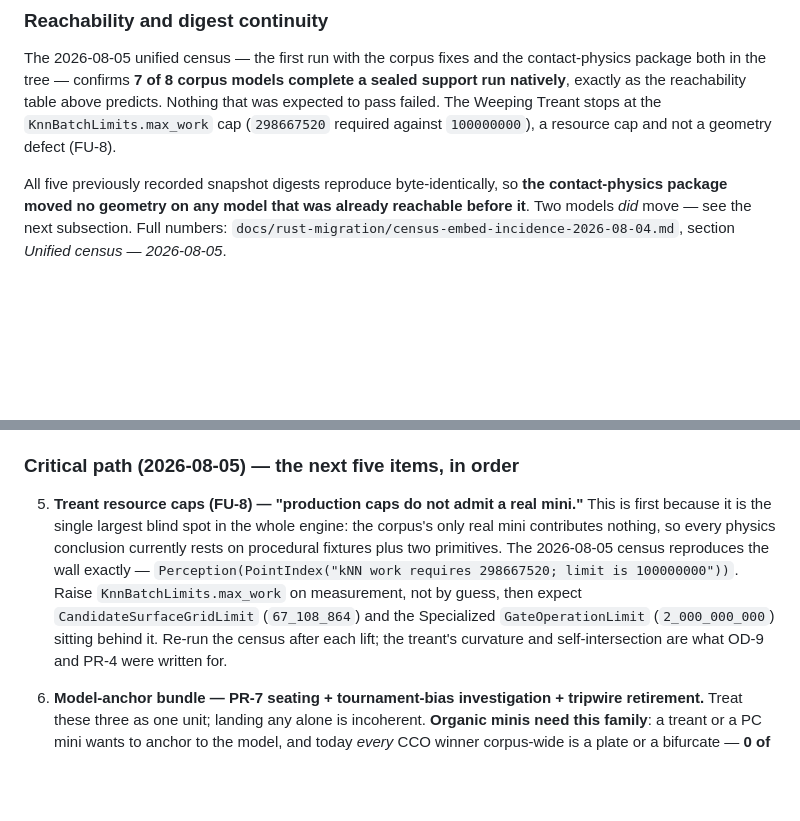
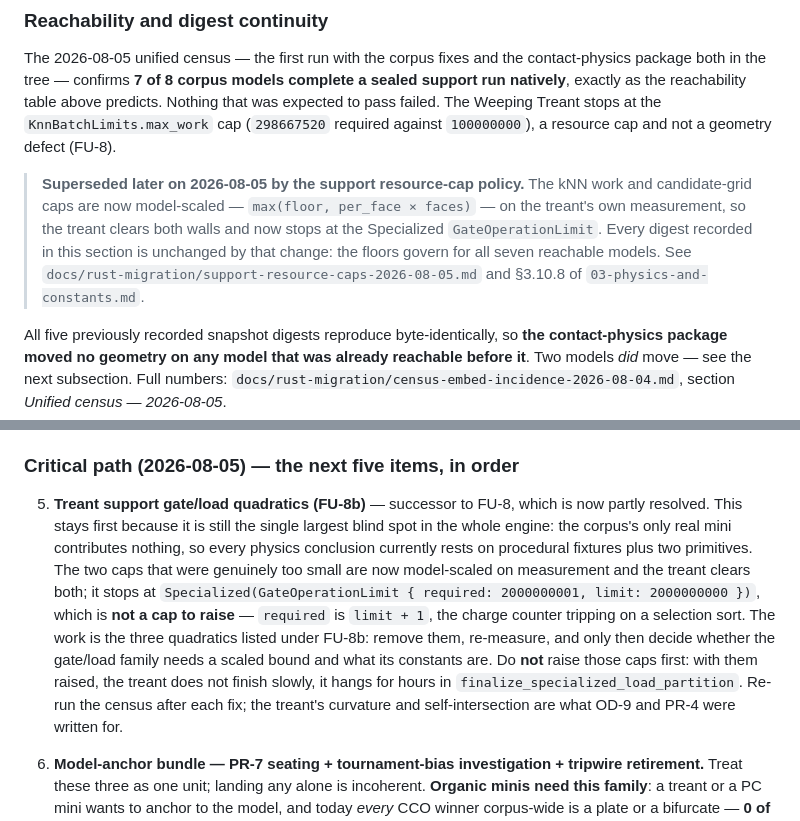
Before and after one commit to hughescr/plinth-3d, a Markdown page: docs/rust-migration/CURRENT-STATUS.md, 2 parts joined by grey strips. Rendered like a GitHub page; blank space fills up the shorter version.

Commit message:
docs: FU-8 was three caps too small; measurement says two, and names FU-8b
Records the outcome and corrects the brief's framing, which measurement did not
support.

Of the three caps FU-8 named, two were genuinely too small and are now
model-scaled -- the treant clears both. The third, Specialized
`GateOperationLimit`, was falsely accused: its reported `required: 2000000001`
is `limit + 1`, i.e. the charge counter tripping, not a requirement. The charge
comes from a repeated-minimum selection sort in `unique_island_face_count` that
a `BTreeSet` reduces roughly 117,000x. Three further caps nobody had seen
(`max_load_operations`, `max_load_scratch_bytes`, `max_gate_peak_bytes`) are
correctly refusing a real defect: 7,988,078 load-eligibility rows for a
429,120-face mesh, 18.6 per face.

So FU-8 is PARTLY RESOLVED, and the residue is algorithmic, not policy. FU-8b
opens with the three quadratics named and located, and the critical-path item
now says explicitly what not to do: raising those caps does not buy a slow
success, it buys a multi-hour hang in `finalize_specialized_load_partition`
(4,127 of 4,127 stack samples). Also recorded, because it kills the obvious next
guess: the gate/load family does not scale with face count at all -- 24-face
`make_raking_blade` already burns 31% of the gate cap -- so its future
constants must come from post-fix dimensions, not from a face-scaled formula.

The 2026-08-05 reachability section is marked superseded rather than rewritten;
its digests all still hold.

Claude-Session: https://claude.ai/code/session_016FszDZWLBLEkdaBRv1KEqZ

```diff
--- a/docs/rust-migration/CURRENT-STATUS.md
+++ b/docs/rust-migration/CURRENT-STATUS.md
@@ -515,6 +515,14 @@ natively**, exactly as the reachability table above predicts. Nothing that was e
 pass failed. The Weeping Treant stops at the `KnnBatchLimits.max_work` cap
 (`298667520` required against `100000000`), a resource cap and not a geometry defect (FU-8).
 
+> **Superseded later on 2026-08-05 by the support resource-cap policy.** The kNN
+> work and candidate-grid caps are now model-scaled — `max(floor, per_face × faces)`
+> — on the treant's own measurement, so the treant clears both walls and now stops
+> at the Specialized `GateOperationLimit`. Every digest recorded in this section is
+> unchanged by that change: the floors govern for all seven reachable models. See
+> `docs/rust-migration/support-resource-caps-2026-08-05.md` and §3.10.8 of
+> `03-physics-and-constants.md`.
+
 All five previously recorded snapshot digests reproduce byte-identically, so **the
 contact-physics package moved no geometry on any model that was already reachable before
 it**. Two models *did* move — see the next subsection. Full numbers:
@@ -914,14 +923,18 @@ Everything else here is non-blocking.
 
 ### Critical path (2026-08-05) — the next five items, in order
 
-5. **Treant resource caps (FU-8) — "production caps do not admit a real mini."** This is
-   first because it is the single largest blind spot in the whole engine: the corpus's only
-   real mini contributes nothing, so every physics conclusion currently rests on procedural
-   fixtures plus two primitives. The 2026-08-05 census reproduces the wall exactly —
-   `Perception(PointIndex("kNN work requires 298667520; limit is 100000000"))`. Raise
-   `KnnBatchLimits.max_work` on measurement, not by guess, then expect
-   `CandidateSurfaceGridLimit` (`67_108_864`) and the Specialized `GateOperationLimit`
-   (`2_000_000_000`) sitting behind it. Re-run the census after each lift; the treant's
+5. **Treant support gate/load quadratics (FU-8b)** — successor to FU-8, which is now
+   partly resolved. This stays first because it is still the single largest blind spot in
+   the whole engine: the corpus's only real mini contributes nothing, so every physics
+   conclusion currently rests on procedural fixtures plus two primitives. The two caps
+   that were genuinely too small are now model-scaled on measurement and the treant clears
+   both; it stops at `Specialized(GateOperationLimit { required: 2000000001, limit:
+   2000000000 })`, which is **not a cap to raise** — `required` is `limit + 1`, the charge
+   counter tripping on a selection sort. The work is the three quadratics listed under
+   FU-8b: remove them, re-measure, and only then decide whether the gate/load family needs
+   a scaled bound and what its constants are. Do **not** raise those caps first: with them
+   raised, the treant does not finish slowly, it hangs for hours in
+   `finalize_specialized_load_partition`. Re-run the census after each fix; the treant's
    curvature and self-intersection are what OD-9 and PR-4 were written for.
 
 6. **Model-anchor bundle — PR-7 seating + tournament-bias investigation + tripwire
```
Also changed, not shown: other parts of docs/rust-migration/CURRENT-STATUS.md (+2 -1 lines).
